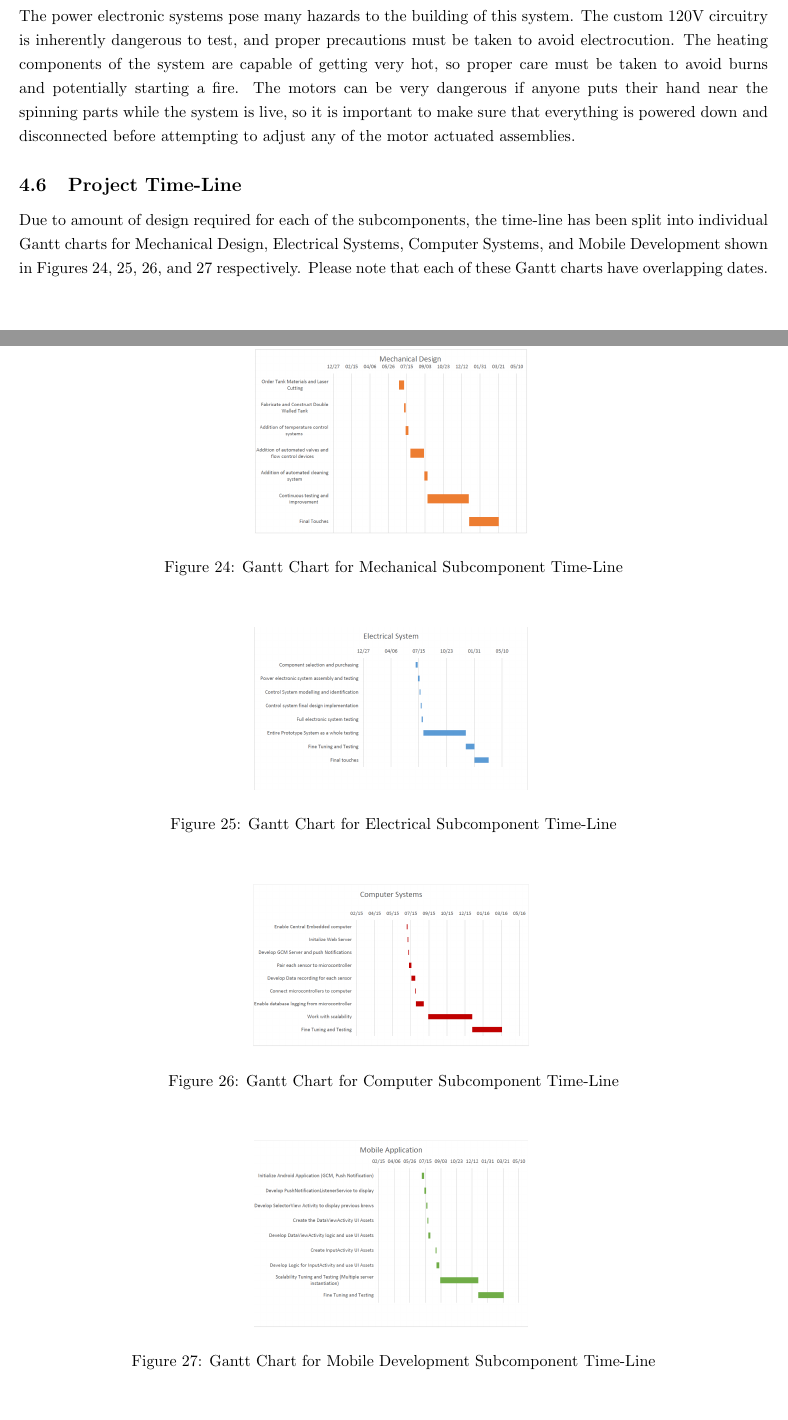
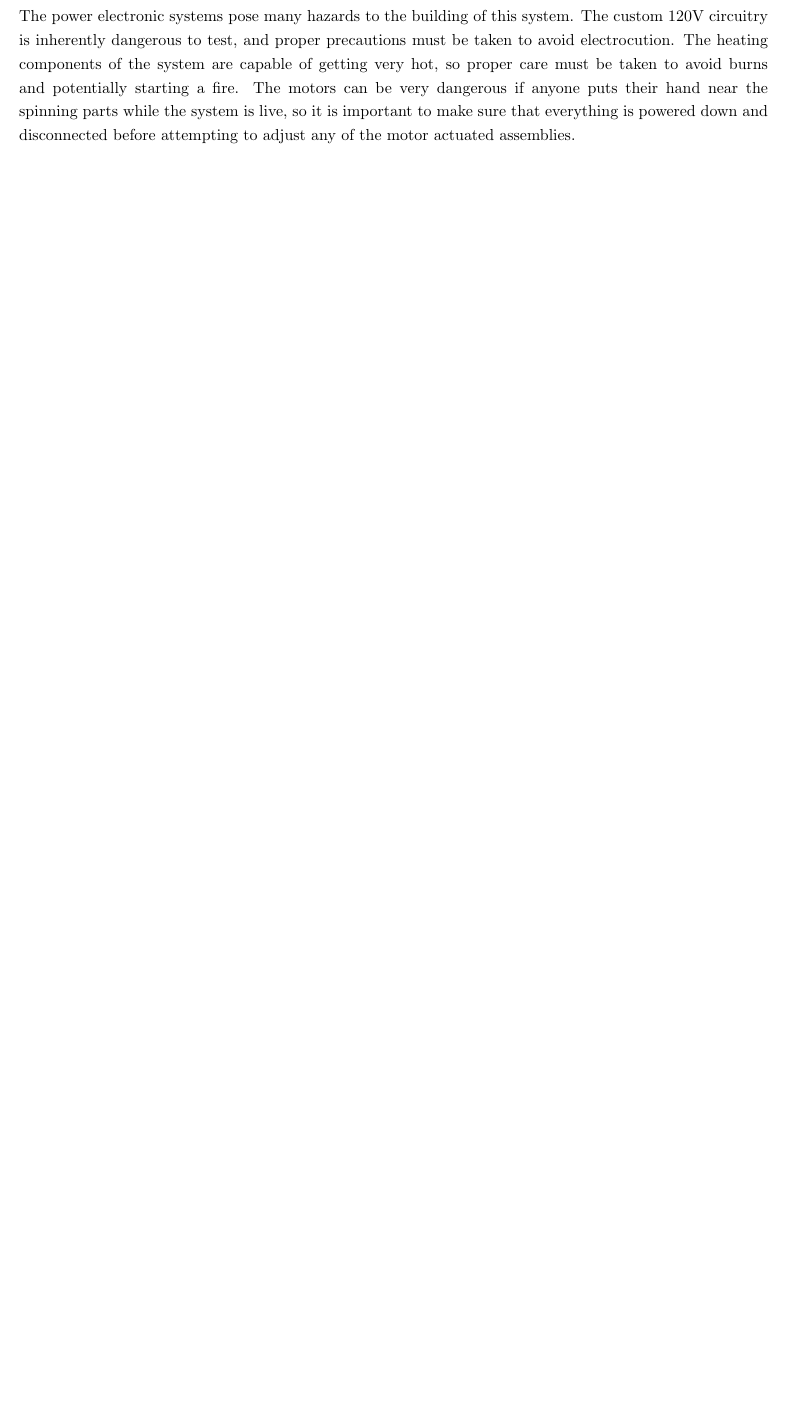
Before and after one commit to BrewItYourself/Documentation, a LaTeX document (Final Report/final-report.tex): two parts of pages 28 and 29 of 32 before the commit and part of page 28 of 32 after it, the two joined at a grey line, cut so that both start at the same text, the shorter picture padded with empty space. Compiled offline with pdfLaTeX.

```diff
--- a/Final Report/final-report.tex
+++ b/Final Report/final-report.tex
@@ -740,4 +779,6 @@
 The subsystem designs all require upper year knowledge to complete. For developing the communications portion of the embedded computer system SELinux policies enforcing read only access is a crucial security precaution.  Proper security enforcement can minimize the potential for malicious attacks on the system as outlined in ECE 458, Computer Security.  Developing the Web Server and the Mobile Application includes knowledge from such courses as ECE356 (Database Systems), ECE454 (Distributed Systems) and ECE452 (Software Design and Architectures). Designing databases requires knowledge of various schemas, relations, normalization and indexing that are involved in the ECE356 contents. Designing a mobile application involves the knowledge of software design processes, methods and implementing those designs that is taught in ECE452. Finally, the brew system requires various sensor networks and communication between a centralized server to multiple clients which involves knowledge from ECE454. The design and analysis of the control systems used in the electrical subsystems require knowledge of control systems that are taught in both ECE380 and ECE 481, and the design and analysis of the power electronic components uses concepts take directly from ECE463.
 \subsection{Creativity, Novelty, Elegance}
 The novelty of our design is that it involves so many components from various Engineering backgrounds to complete. The system allows the user to have precise controls of the brew but at the same time offer flexibility in various environmental conditions during the process. One of the most elegant part of the project is that it takes the entire brew process and compacts it into one single vessel. The use of a double walled tank enables the heating and cooling apparatus to be mounted inside the device itself, adding to the singular design aspect of the fermenter.
-\subsection{Student Hours}
+
+\subsection{Quality of Risk Assessment}
+The power electronic systems pose many hazards to the building of this system. The custom 120V circuitry is inherently dangerous to test, and proper precautions must be taken to avoid electrocution. The heating components of the system are capable of getting very hot, so proper care must be taken to avoid burns and potentially starting a fire. The motors can be very dangerous if anyone puts their hand near the spinning parts while the system is live, so it is important to make sure that everything is powered down and disconnected before attempting to adjust any of the motor actuated assemblies.
@@ -764,9 +788,0 @@
-The power electronic systems pose many hazards to the building of this system. The custom 120V circuitry is inherently dangerous to test, and proper precautions must be taken to avoid electrocution. The heating components of the system are capable of getting very hot, so proper care must be taken to avoid burns and potentially starting a fire. The motors can be very dangerous if anyone puts their hand near the spinning parts while the system is live, so it is important to make sure that everything is powered down and disconnected before attempting to adjust any of the motor actuated assemblies.
-
-\subsection{Project Time-Line}
-Due to amount of design required for each of the subcomponents, the time-line has been split into individual Gantt charts for Mechanical Design, Electrical Systems, Computer Systems, and Mobile Development shown in Figures \ref{fig:gantt-mech}, \ref{fig:gantt-elec}, \ref{fig:gantt-comp}, and \ref{fig:gantt-mobi} respectively.  Please note that each of these Gantt charts have overlapping dates.
-
-\begin{figure}[H]
-\begin{center}
-\includegraphics[scale=0.30]{gantt-mech.png}
-\caption{Gantt Chart for Mechanical Subcomponent Time-Line}
@@ -777,26 +789,3 @@
-\begin{figure}[H]
-\begin{center}
-\includegraphics[scale=0.3]{gantt-elec.png}
-\caption{Gantt Chart for Electrical Subcomponent Time-Line}
-\label{fig:gantt-elec}
-\end{center}
-\end{figure}
-
-\begin{figure}[H]
-\begin{center}
-\includegraphics[scale=0.30]{gantt-comp.png}
-\caption{Gantt Chart for Computer Subcomponent Time-Line}
-\label{fig:gantt-comp}
-\end{center}
-\end{figure}
-
-\begin{figure}[H]
-\begin{center}
-\includegraphics[scale=0.30]{gantt-mobi.png}
-\caption{Gantt Chart for Mobile Development Subcomponent Time-Line}
-\label{fig:gantt-mobi}
-\end{center}
-\end{figure}
 
 \pagebreak
 \printglossary[type=acronym]
```
Also changed, not shown: Final Report/final-report.tex (67 more changed lines).
